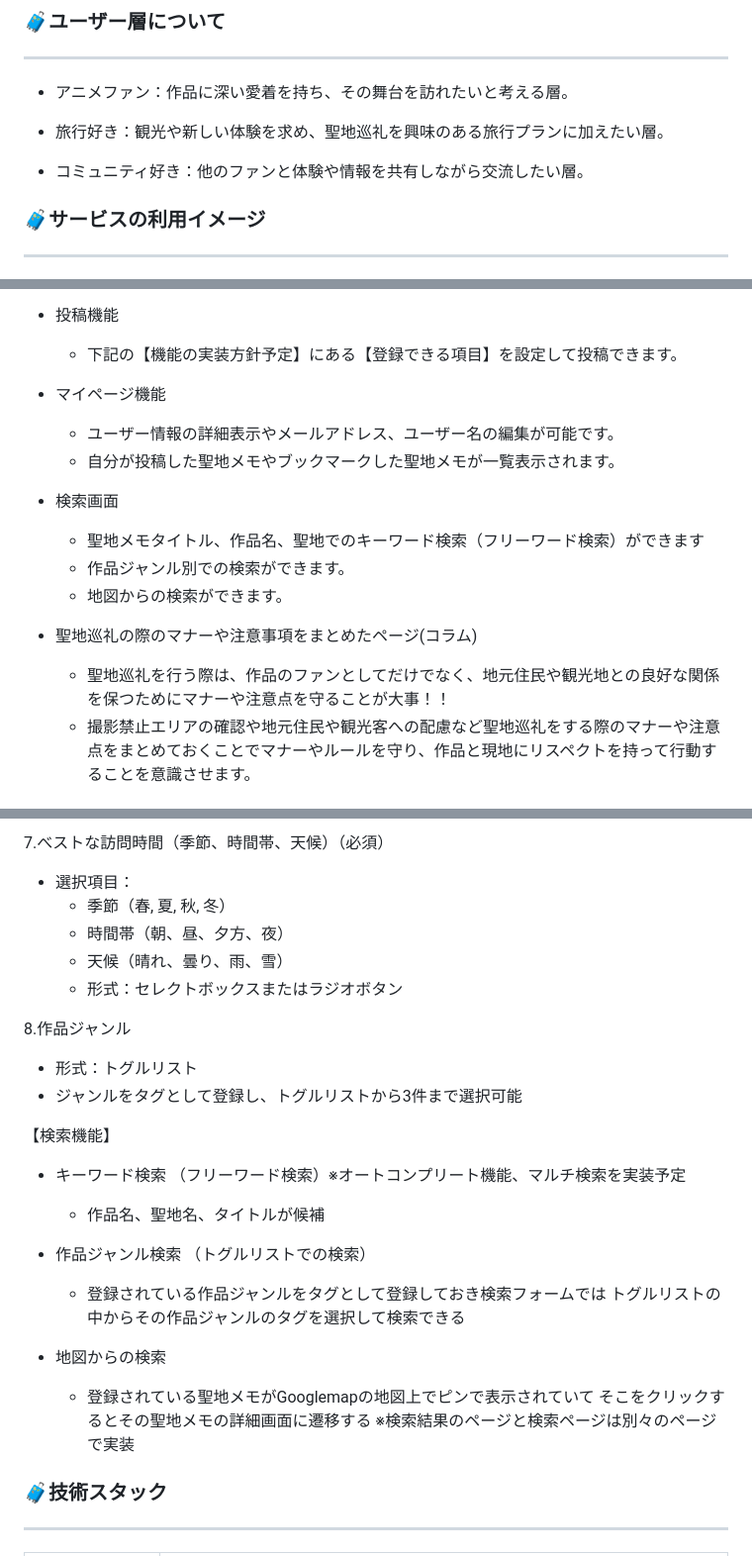
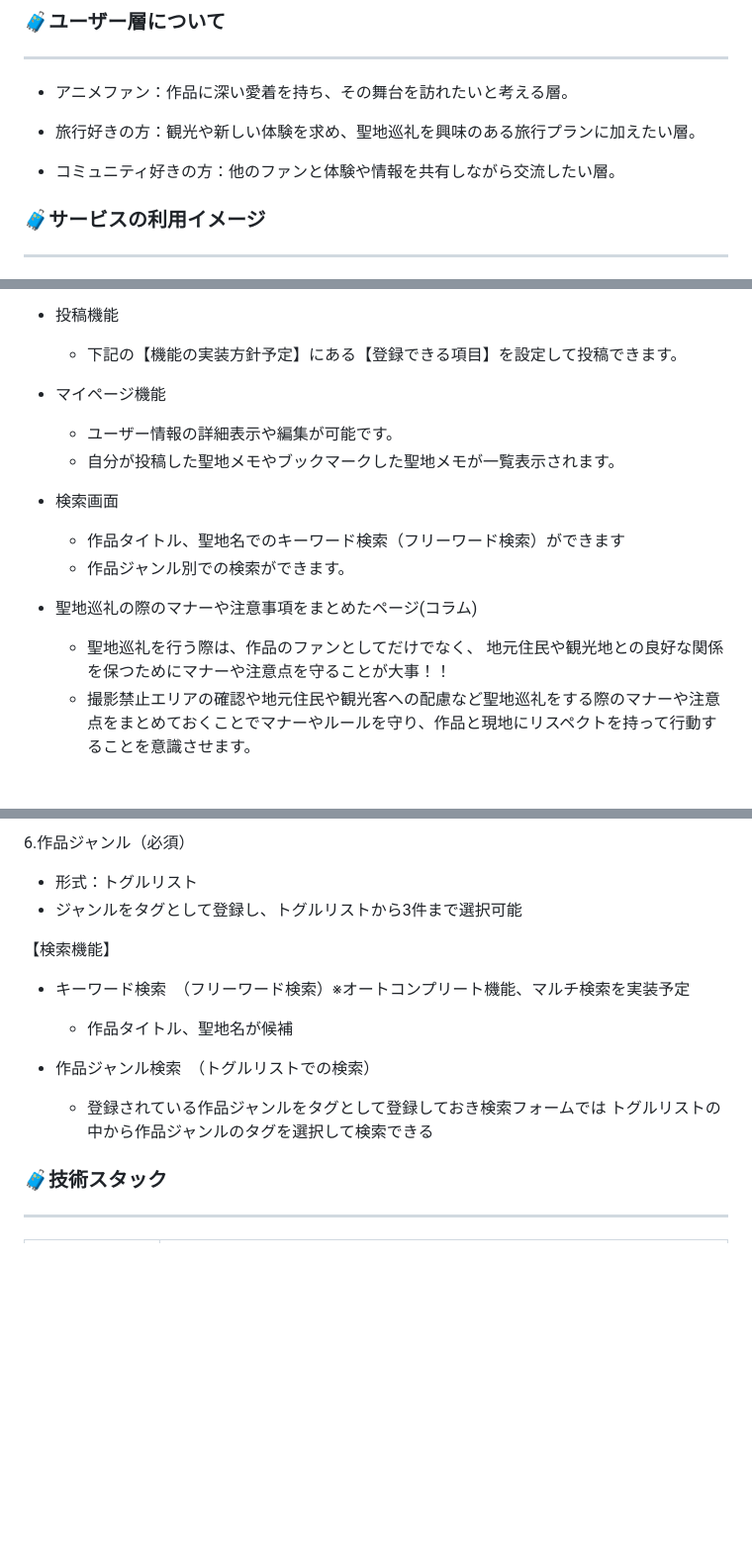
Before and after one commit to fune6900/Animeguru, a Markdown page: README.md, 3 parts joined by grey strips. Shown: that part at 99% size. Drawn GitHub-style; blank space fills up the shorter version.

```diff
--- a/README.md
+++ b/README.md
@@ -19,9 +19,9 @@
 ---
 - アニメファン：作品に深い愛着を持ち、その舞台を訪れたいと考える層。
 
-- 旅行好き：観光や新しい体験を求め、聖地巡礼を興味のある旅行プランに加えたい層。
+- 旅行好きの方：観光や新しい体験を求め、聖地巡礼を興味のある旅行プランに加えたい層。
 
-- コミュニティ好き：他のファンと体験や情報を共有しながら交流したい層。
+- コミュニティ好きの方：他のファンと体験や情報を共有しながら交流したい層。
 
 ### 🧳サービスの利用イメージ
 ---
@@ -34,15 +34,15 @@
 - 投稿機能
 	- 下記の【機能の実装方針予定】にある【登録できる項目】を設定して投稿できます。
 - マイページ機能
-	- ユーザー情報の詳細表示やメールアドレス、ユーザー名の編集が可能です。
+	- ユーザー情報の詳細表示や編集が可能です。
 	- 自分が投稿した聖地メモやブックマークした聖地メモが一覧表示されます。
 - 検索画面
-	- 聖地メモタイトル、作品名、聖地でのキーワード検索（フリーワード検索）ができます
+	- 作品タイトル、聖地名でのキーワード検索（フリーワード検索）ができます
 	- 作品ジャンル別での検索ができます。
-	- 地図からの検索ができます。
 
 - 聖地巡礼の際のマナーや注意事項をまとめたページ(コラム)
-	- 聖地巡礼を行う際は、作品のファンとしてだけでなく、地元住民や観光地との良好な関係を保つためにマナーや注意点を守ることが大事！！
+	- 聖地巡礼を行う際は、作品のファンとしてだけでなく、
+	地元住民や観光地との良好な関係を保つためにマナーや注意点を守ることが大事！！
 	- 撮影禁止エリアの確認や地元住民や観光客への配慮など聖地巡礼をする際のマナーや注意点をまとめておくことでマナーやルールを守り、作品と現地にリスペクトを持って行動することを意識させます。
 
 ### 🧳ユーザーの獲得について
@@ -161,27 +155,16 @@
 
-7.べストな訪問時間（季節、時間帯、天候）（必須）
-- 選択項目：
-	- 季節（春, 夏, 秋, 冬）
-	- 時間帯（朝、昼、夕方、夜）
-	- 天候（晴れ、曇り、雨、雪）
-	- 形式：セレクトボックスまたはラジオボタン
-
-8.作品ジャンル
+6.作品ジャンル（必須）
 - 形式：トグルリスト
 - ジャンルをタグとして登録し、トグルリストから3件まで選択可能
 
 【検索機能】
-- キーワード検索 （フリーワード検索）※オートコンプリート機能、マルチ検索を実装予定
-	- 作品名、聖地名、タイトルが候補
+- キーワード検索　（フリーワード検索）※オートコンプリート機能、マルチ検索を実装予定
+	- 作品タイトル、聖地名が候補
 
-- 作品ジャンル検索 （トグルリストでの検索）
+- 作品ジャンル検索　（トグルリストでの検索）
 	- 登録されている作品ジャンルをタグとして登録しておき検索フォームでは
-	トグルリストの中からその作品ジャンルのタグを選択して検索できる
+	トグルリストの中から作品ジャンルのタグを選択して検索できる
 
-- 地図からの検索
-	- 登録されている聖地メモがGooglemapの地図上でピンで表示されていて
-	そこをクリックするとその聖地メモの詳細画面に遷移する
-	※検索結果のページと検索ページは別々のページで実装
 
 ### 🧳技術スタック
 ---
```
Also changed, not shown: other parts of README.md (+26 -28 lines).
